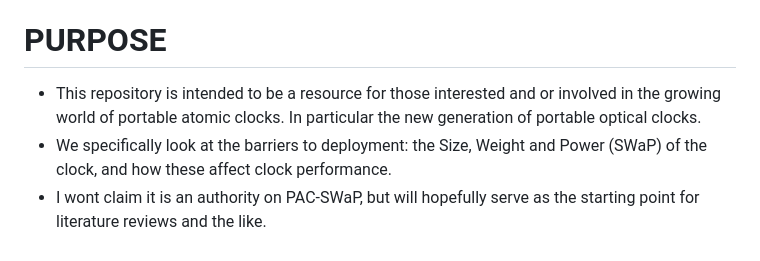
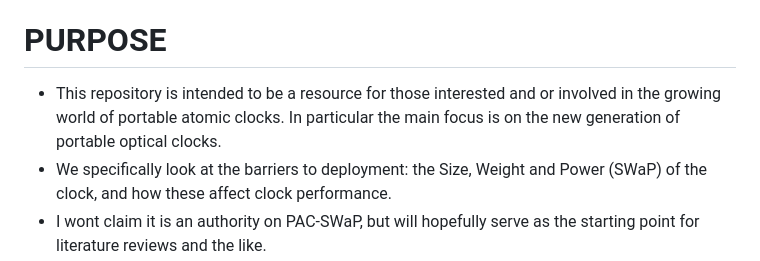
Before and after one commit to a1120960/PAC-SWaP, a Markdown page: README.md, the part around the change. Drawn GitHub-style.

```diff
--- a/README.md
+++ b/README.md
@@ -19,7 +19,7 @@ For citation purposes, please reference our arXiv paper (UPCOMING):
 
 
 # PURPOSE
-- This repository is intended to be a resource for those interested and or involved in the growing world of portable atomic clocks. In particular the new generation of portable optical clocks.
+- This repository is intended to be a resource for those interested and or involved in the growing world of portable atomic clocks. In particular the main focus is on the new generation of portable optical clocks.
 - We specifically look at the barriers to deployment: the Size, Weight and Power (SWaP) of the clock, and how these affect clock performance.
 - I wont claim it is an authority on PAC-SWaP, but will hopefully serve as the starting point for literature reviews and the like.
 - Over time I'd like this repository to track the progress of clock technology as the new generation of optical atomic clocks leave the laboratory and become commercially available.
```
